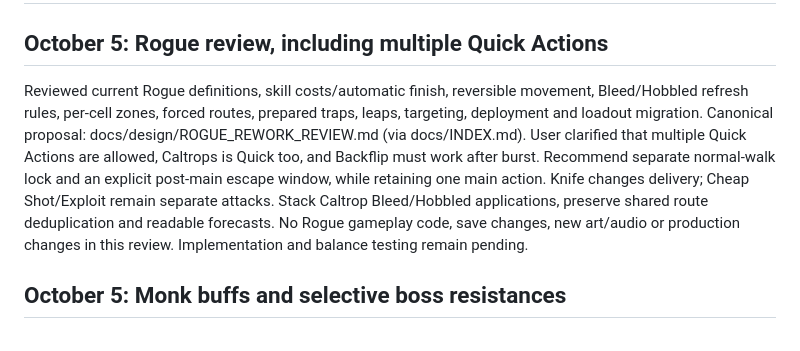
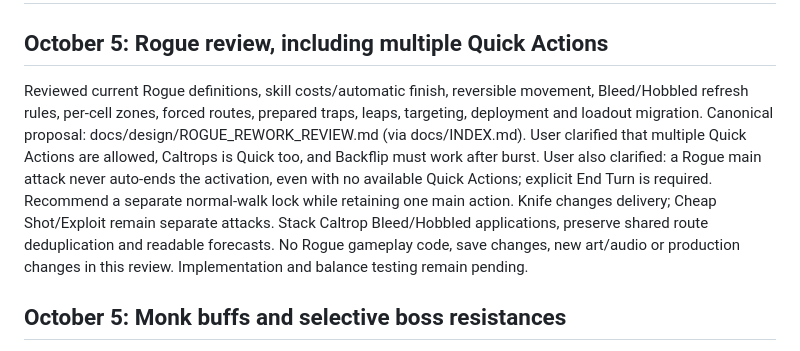
Before and after one commit to marioneo1/fortcamp, a Markdown page: FEATURE_BACKLOG.md, the part around the change. Drawn GitHub-style.

```diff
--- a/FEATURE_BACKLOG.md
+++ b/FEATURE_BACKLOG.md
@@ -2,7 +2,7 @@
 
 ## October 5: Rogue review, including multiple Quick Actions
 
-Reviewed current Rogue definitions, skill costs/automatic finish, reversible movement, Bleed/Hobbled refresh rules, per-cell zones, forced routes, prepared traps, leaps, targeting, deployment and loadout migration. Canonical proposal: docs/design/ROGUE_REWORK_REVIEW.md (via docs/INDEX.md). User clarified that multiple Quick Actions are allowed, Caltrops is Quick too, and Backflip must work after burst. Recommend separate normal-walk lock and an explicit post-main escape window, while retaining one main action. Knife changes delivery; Cheap Shot/Exploit remain separate attacks. Stack Caltrop Bleed/Hobbled applications, preserve shared route deduplication and readable forecasts. No Rogue gameplay code, save changes, new art/audio or production changes in this review. Implementation and balance testing remain pending.
+Reviewed current Rogue definitions, skill costs/automatic finish, reversible movement, Bleed/Hobbled refresh rules, per-cell zones, forced routes, prepared traps, leaps, targeting, deployment and loadout migration. Canonical proposal: docs/design/ROGUE_REWORK_REVIEW.md (via docs/INDEX.md). User clarified that multiple Quick Actions are allowed, Caltrops is Quick too, and Backflip must work after burst. User also clarified: a Rogue main attack never auto-ends the activation, even with no available Quick Actions; explicit End Turn is required. Recommend a separate normal-walk lock while retaining one main action. Knife changes delivery; Cheap Shot/Exploit remain separate attacks. Stack Caltrop Bleed/Hobbled applications, preserve shared route deduplication and readable forecasts. No Rogue gameplay code, save changes, new art/audio or production changes in this review. Implementation and balance testing remain pending.
 
 ## October 5: Monk buffs and selective boss resistances
 
```
Also changed, not shown: docs/design/ROGUE_REWORK_REVIEW.md (+2 -2 lines), docs/history/MISSION_REFINEMENT_PHASE.md (+1 -1 lines).
